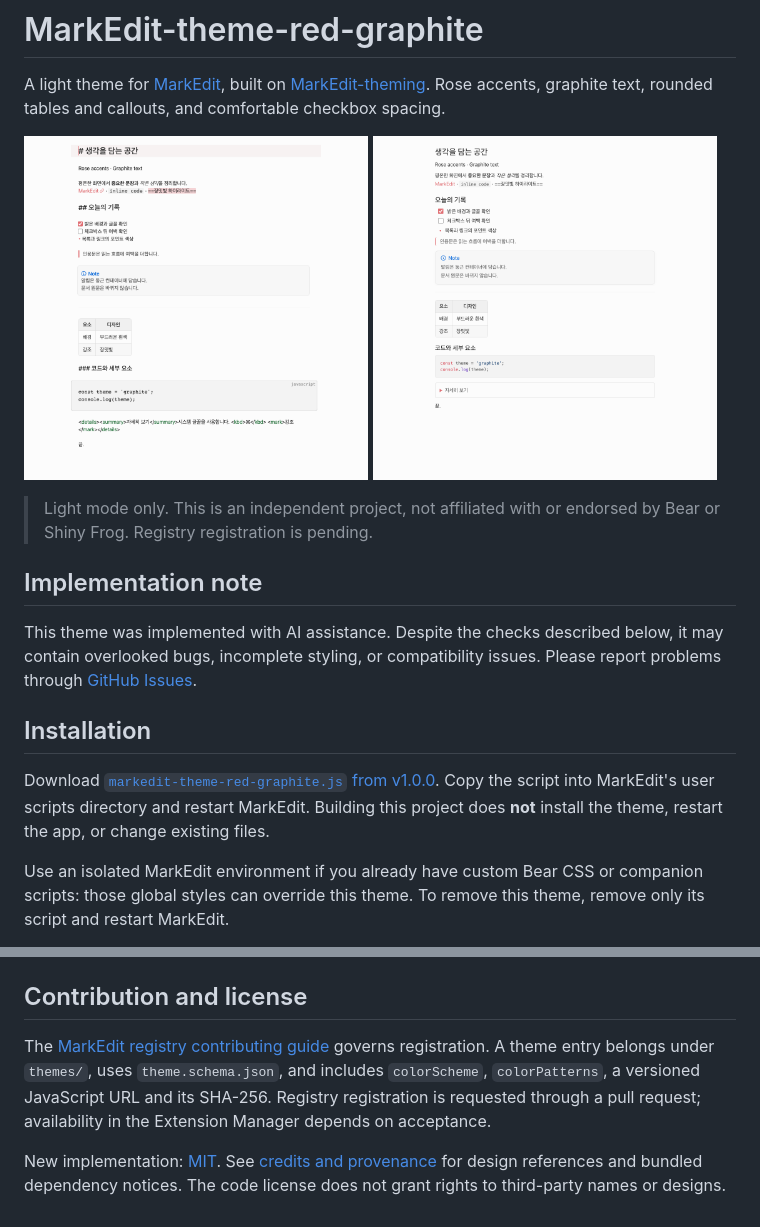
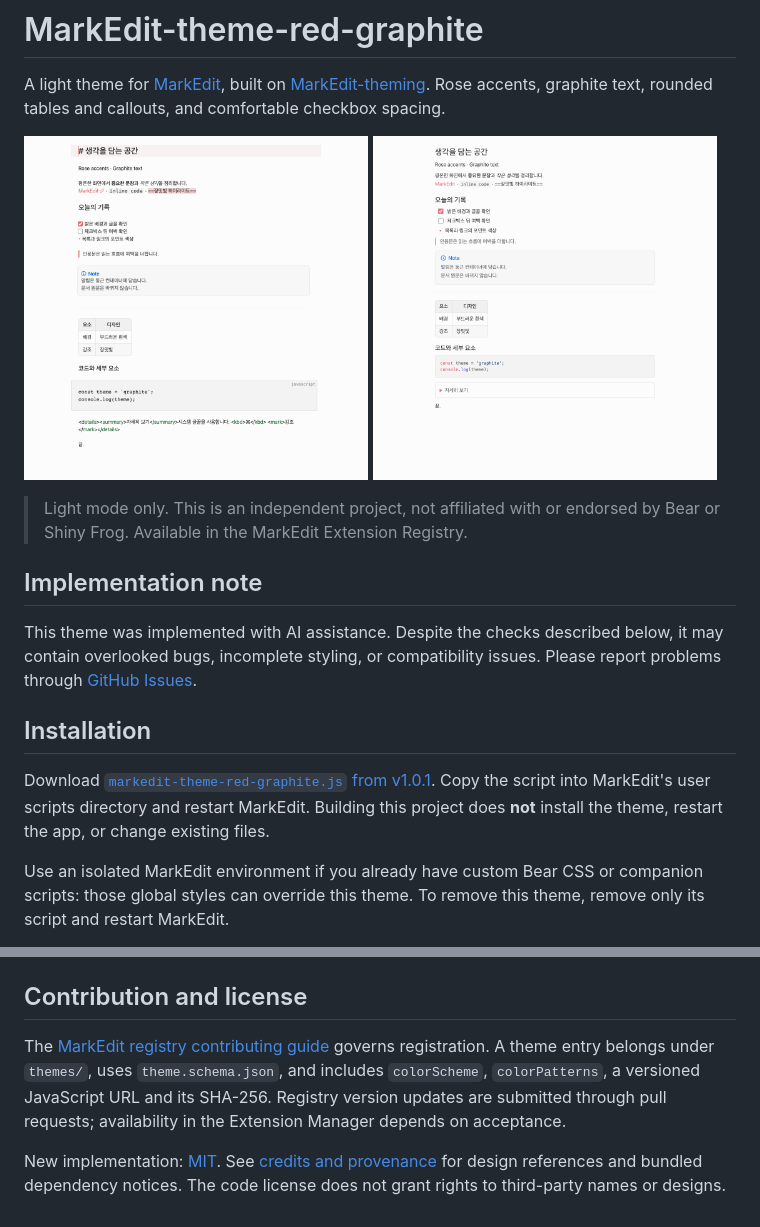
Before and after one commit to unsnruu/markedit-red-graphite, a Markdown page: README.md, 2 parts joined by grey strips. Drawn GitHub-style; pictures changed too: assets/previews/mixed.png.

Commit message:
Fix Mixed mode heading markers and release v1.0.1

```diff
--- a/README.md
+++ b/README.md
@@ -4,7 +4,7 @@ A light theme for [MarkEdit](https://github.com/MarkEdit-app/MarkEdit), built on
 
 <img width="344" alt="Mixed mode" src="assets/previews/mixed.png" /> <img width="344" alt="Preview mode" src="assets/previews/preview.png" />
 
-> Light mode only. This is an independent project, not affiliated with or endorsed by Bear or Shiny Frog. Registry registration is pending.
+> Light mode only. This is an independent project, not affiliated with or endorsed by Bear or Shiny Frog. Available in the MarkEdit Extension Registry.
 
 ## Implementation note
 
@@ -12,7 +12,7 @@ This theme was implemented with AI assistance. Despite the checks described belo
 
 ## Installation
 
-Download [`markedit-theme-red-graphite.js` from v1.0.0](https://github.com/unsnruu/markedit-red-graphite/releases/download/v1.0.0/markedit-theme-red-graphite.js). Copy the script into MarkEdit's user scripts directory and restart MarkEdit. Building this project does **not** install the theme, restart the app, or change existing files.
+Download [`markedit-theme-red-graphite.js` from v1.0.1](https://github.com/unsnruu/markedit-red-graphite/releases/download/v1.0.1/markedit-theme-red-graphite.js). Copy the script into MarkEdit's user scripts directory and restart MarkEdit. Building this project does **not** install the theme, restart the app, or change existing files.
 
 Use an isolated MarkEdit environment if you already have custom Bear CSS or companion scripts: those global styles can override this theme. To remove this theme, remove only its script and restart MarkEdit.
 
@@ -41,6 +41,6 @@ Source, tests, build scripts, dependencies, and generated builds are maintained
 
 ## Contribution and license
 
-The [MarkEdit registry contributing guide](https://github.com/MarkEdit-app/extensions#contributing) governs registration. A theme entry belongs under `themes/`, uses `theme.schema.json`, and includes `colorScheme`, `colorPatterns`, a versioned JavaScript URL and its SHA-256. Registry registration is requested through a pull request; availability in the Extension Manager depends on acceptance.
+The [MarkEdit registry contributing guide](https://github.com/MarkEdit-app/extensions#contributing) governs registration. A theme entry belongs under `themes/`, uses `theme.schema.json`, and includes `colorScheme`, `colorPatterns`, a versioned JavaScript URL and its SHA-256. Registry version updates are submitted through pull requests; availability in the Extension Manager depends on acceptance.
 
 New implementation: [MIT](LICENSE). See [credits and provenance](CREDITS.md) for design references and bundled dependency notices. The code license does not grant rights to third-party names or designs.
```
Also changed, not shown: 5 other files.
